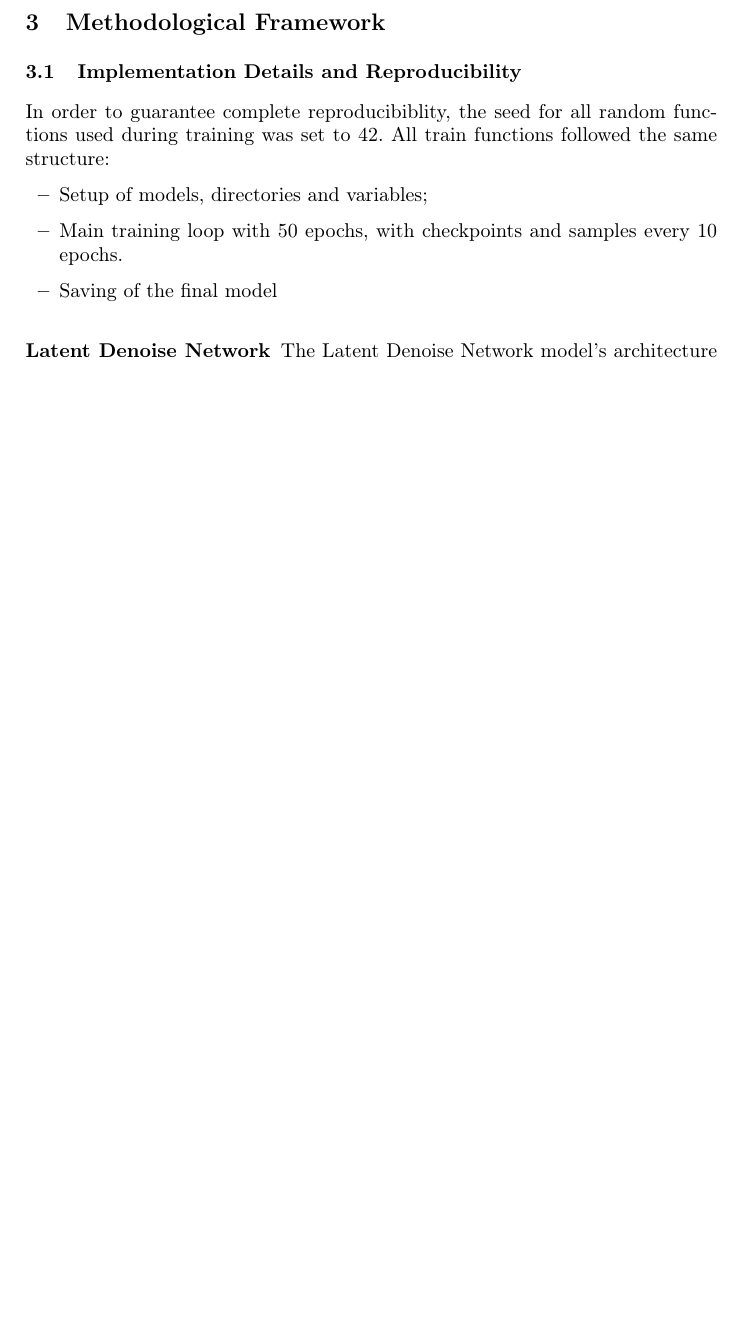
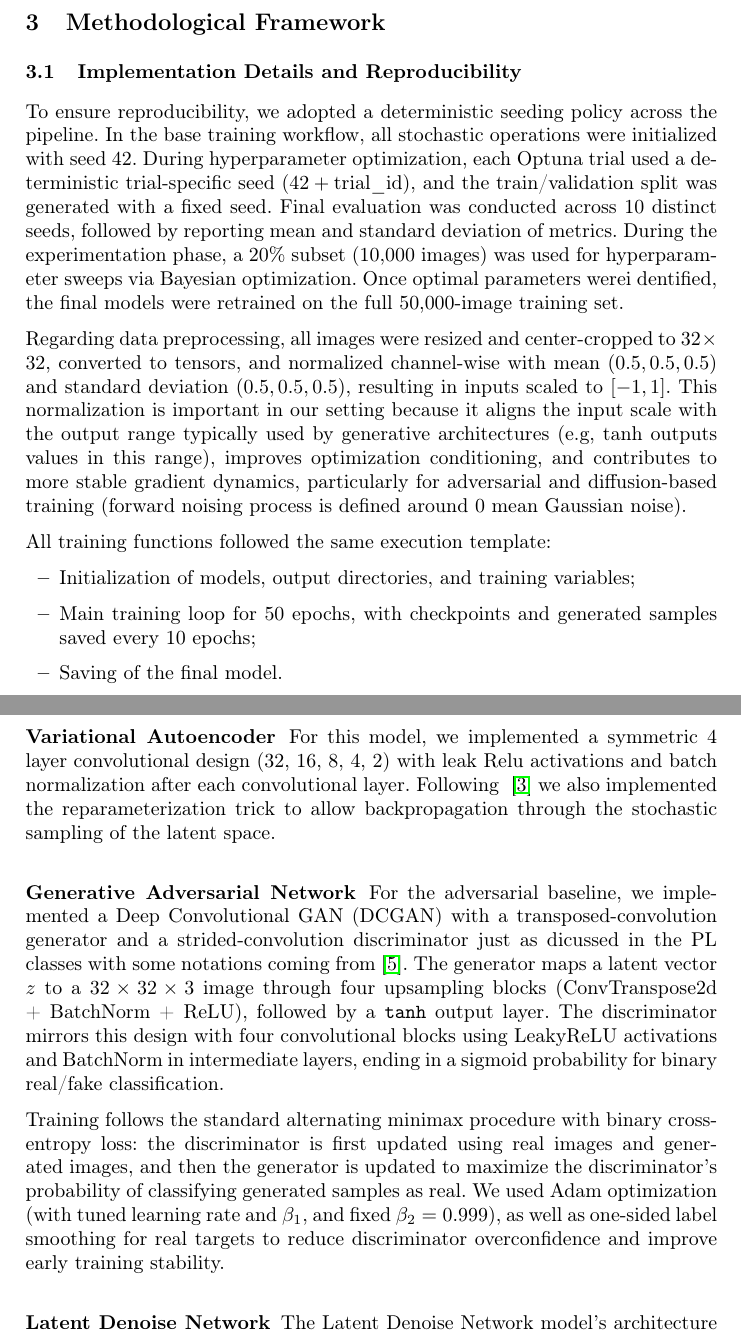
Before and after one commit to TiagoSilva35/ArtBench, a LaTeX paper (docs/report/main.tex): part of page 1 of 6 before the commit and two parts of pages 1 and 2 of 7 after it, the two joined at a grey line, cut so that both start at the same text, the shorter picture padded with empty space. Compiled offline with pdfLaTeX.

Commit message:
secções novas + pequenos fix

```diff
--- a/docs/report/main.tex
+++ b/docs/report/main.tex
@@ -30,13 +30,51 @@
 
 \subsection{Implementation Details and Reproducibility}
 
-In order to guarantee complete reproducibiblity, the seed for all random functions used during training was set to 42.
-All train functions followed the same structure:
+To ensure reproducibility, we adopted a deterministic seeding policy across the pipeline.
+In the base training workflow, all stochastic operations were initialized with seed 42.
+During hyperparameter optimization, each Optuna trial used a deterministic trial-specific
+seed ($42 + \text{trial\_id}$), and the train/validation split was generated with a fixed seed.
+Final evaluation was conducted across 10 distinct seeds, followed by reporting mean and standard deviation
+of metrics. During the experimentation phase, a 20\%  subset (10,000 images) was used for hyperparameter sweeps via Bayesian optimization.
+Once optimal parameters werei  dentified, the final models were retrained on the
+full 50,000-image training set.
+
+Regarding data preprocessing, all images were resized and center-cropped to $32\times32$,
+converted to tensors, and normalized channel-wise with mean $(0.5, 0.5, 0.5)$ and
+standard deviation $(0.5, 0.5, 0.5)$, resulting in inputs scaled to $[-1,1]$.
+This normalization is important in our setting because it aligns the input scale with the
+output range typically used by generative architectures (e.g, tanh outputs values in this range), improves optimization conditioning,
+and contributes to more stable gradient dynamics, particularly for adversarial and
+diffusion-based training (forward noising process is defined around 0 mean Gaussian noise).
+
+All training functions followed the same execution template:
 \begin{itemize}
-    \item Setup of models, directories and variables;
-    \item Main training loop with 50 epochs, with checkpoints and samples every 10 epochs.
-    \item Saving of the final model
+    \item Initialization of models, output directories, and training variables;
+    \item Main training loop for 50 epochs, with checkpoints and generated samples saved every 10 epochs;
+    \item Saving of the final model.
 \end{itemize}
+
+\subsubsection{Variational Autoencoder}
+For this model, we implemented a symmetric 4 layer convolutional design
+(32, 16, 8, 4, 2) with leak Relu activations and batch normalization
+after each convolutional layer. Following ~\cite{vae} we also
+implemented the reparameterization trick to allow backpropagation through the stochastic sampling of the latent space.
+
+\subsubsection{Generative Adversarial Network}
+For the adversarial baseline, we implemented a Deep Convolutional GAN (DCGAN) with a
+transposed-convolution generator and a strided-convolution discriminator just as dicussed in
+the PL classes with some notations coming from~\cite{dcgan}.
+The generator maps a latent vector $z$ to a $32\times32\times3$ image through
+four upsampling blocks (ConvTranspose2d + BatchNorm + ReLU), followed by a \texttt{tanh} output layer.
+The discriminator mirrors this design with four convolutional blocks using LeakyReLU activations and
+BatchNorm in intermediate layers, ending in a sigmoid probability for binary real/fake classification.
+
+Training follows the standard alternating minimax procedure with binary cross-entropy loss:
+the discriminator is first updated using real images and generated images, and then the
+generator is updated to maximize the discriminator's probability of classifying generated
+samples as real. We used Adam optimization (with tuned learning rate and $\beta_1$, and
+fixed $\beta_2=0.999$), as well as one-sided label smoothing for real targets to reduce
+discriminator overconfidence and improve early training stability.
 
 \subsubsection{Latent Denoise Network}
 
```
Also changed, not shown: docs/report/main.pdf, 11 other files.
